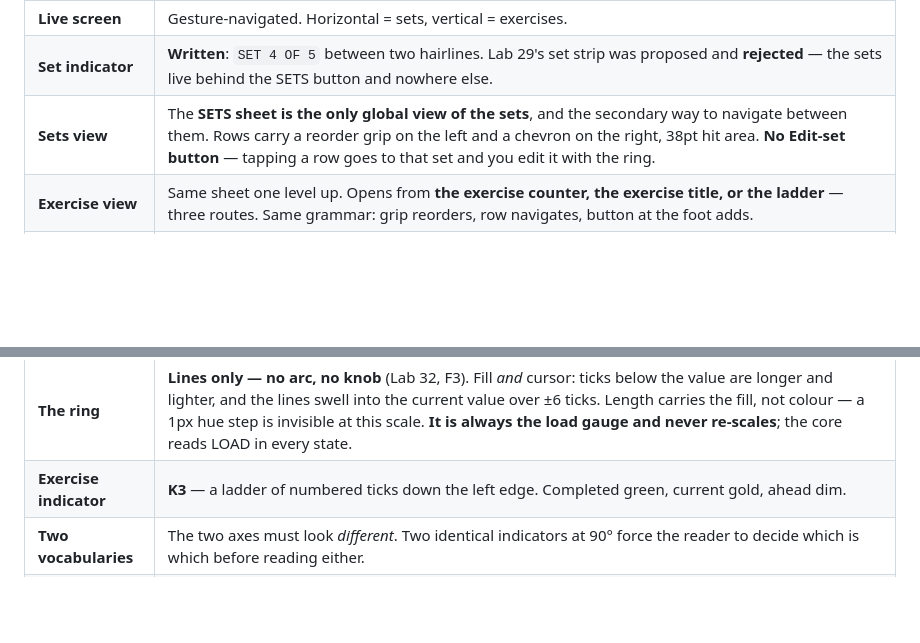
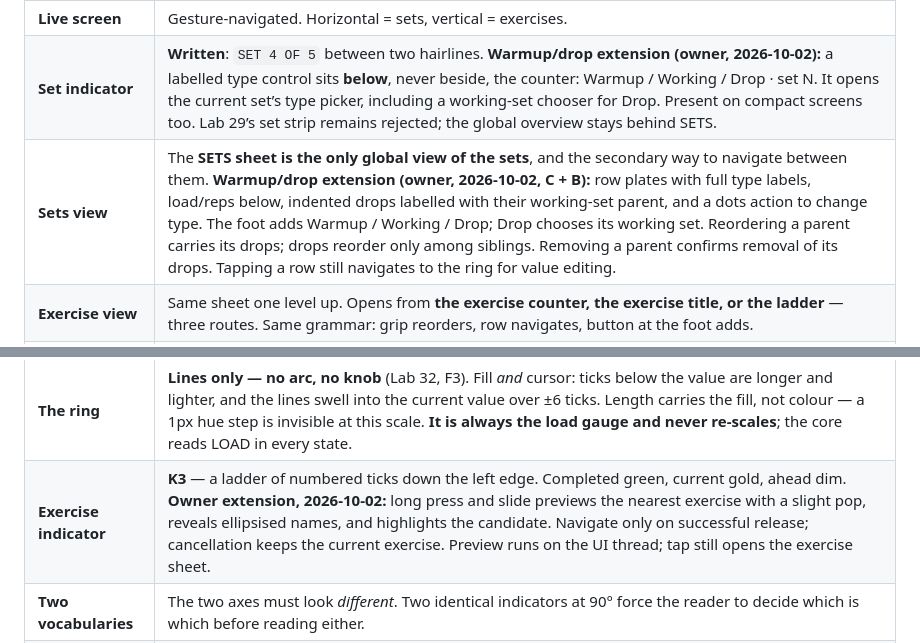
Before and after one commit to zcylla/jymiq-workout-tracker, a Markdown page: claudedocs/design-exploration.md, 2 parts joined by grey strips. Drawn GitHub-style; blank space fills up the shorter version.

```diff
--- a/claudedocs/design-exploration.md
+++ b/claudedocs/design-exploration.md
@@ -29,13 +29,13 @@ Forty-one boards of exploration have converged. These are settled; build against
 | **Spacing law** | **Between-section space ≥ 3× within-section space.** Currently 46pt vs 7pt. Put this in the tokens; it is the whole structure. **Rail air is per-rail, not a law** (amended 2026-09-12): the 56pt figure was written before any rail shipped and no board uses it — Today passes 22, routine detail and the program strip 24, the PR timeline 26. `Rail` takes `air` as a **required** prop; there is no default, because no default can be right when three boards disagree. |
 | **Navigation** | **W2** (Lab 23) — four labelled tabs, inset circular start button, one continuous plane. Plus **W5** minimised-on-scroll and **W6** live-session takeover. **The plane is glass on iOS and an opaque raised plate on Android** (Lab 43 N2). Blur on Android was researched and **ruled out** — see §8s. It is a platform switch, not a fallback. |
 | **Live screen** | Gesture-navigated. Horizontal = sets, vertical = exercises. |
-| **Set indicator** | **Written**: `SET 4 OF 5` between two hairlines. Lab 29's set strip was proposed and **rejected** — the sets live behind the SETS button and nowhere else. |
-| **Sets view** | The **SETS sheet is the only global view of the sets**, and the secondary way to navigate between them. Rows carry a reorder grip on the left and a chevron on the right, 38pt hit area. **No Edit-set button** — tapping a row goes to that set and you edit it with the ring. |
+| **Set indicator** | **Written**: `SET 4 OF 5` between two hairlines. **Warmup/drop extension (owner, 2026-10-02):** a labelled type control sits **below**, never beside, the counter: Warmup / Working / Drop · set N. It opens the current set’s type picker, including a working-set chooser for Drop. Present on compact screens too. Lab 29’s set strip remains rejected; the global overview stays behind SETS. |
+| **Sets view** | The **SETS sheet is the only global view of the sets**, and the secondary way to navigate between them. **Warmup/drop extension (owner, 2026-10-02, C + B):** row plates with full type labels, load/reps below, indented drops labelled with their working-set parent, and a dots action to change type. The foot adds Warmup / Working / Drop; Drop chooses its working set. Reordering a parent carries its drops; drops reorder only among siblings. Removing a parent confirms removal of its drops. Tapping a row still navigates to the ring for value editing. |
 | **Exercise view** | Same sheet one level up. Opens from **the exercise counter, the exercise title, or the ladder** — three routes. Same grammar: grip reorders, row navigates, button at the foot adds. |
 | **Editing** | **All three parameters use the same vertical tape.** Load 20–140 by 2.5 · reps 1–15 by 1 · **RPE 1–10 by 1**. Long-press any parameter for the keypad, or a Settings switch makes a single tap open it. **No value is reachable by only one route.** Reference numerals appear **only while editing load** — they mark the perimeter as live and cost 31pt of radius. Two ring sizes only: 330 at rest, 290 whenever the tape is present. |
 | **RPE default** | **Unset, not 8.** Most people do not know what RPE is and will never set it, so it must not arrive pre-filled with a value that then gets logged as if it were real. Treat the parameter as optional: ship it hidden behind a switch (Settings, or on the screen itself) and only show the selector cell when it is on. An unset RPE logs as null, not as a number. |
 | **The ring** | **Lines only — no arc, no knob** (Lab 32, F3). Fill *and* cursor: ticks below the value are longer and lighter, and the lines swell into the current value over ±6 ticks. Length carries the fill, not colour — a 1px hue step is invisible at this scale. **It is always the load gauge and never re-scales**; the core reads LOAD in every state. |
-| **Exercise indicator** | **K3** — a ladder of numbered ticks down the left edge. Completed green, current gold, ahead dim. |
+| **Exercise indicator** | **K3** — a ladder of numbered ticks down the left edge. Completed green, current gold, ahead dim. **Owner extension, 2026-10-02:** long press and slide previews the nearest exercise with a slight pop, reveals ellipsised names, and highlights the candidate. Navigate only on successful release; cancellation keeps the current exercise. Preview runs on the UI thread; tap still opens the exercise sheet. |
 | **Two vocabularies** | The two axes must look *different*. Two identical indicators at 90° force the reader to decide which is which before reading either. |
 | **Rail pattern** | Reserved for anything chronological — exercise history, session list, PR timeline. Dots cut free of the line (segments stop short). A rail always means "events in order" and nothing else. History's session rows are single-line events — date, routine, PR pill, tonnage — with no rail (Lab 49). |
 | **Plate colours** | Default **A** (competition coding: 25 red, 15 yellow, 1.25 chrome), user-configurable in Settings. Geometry is real — height is diameter, width is thickness. |
```
Also changed, not shown: claudedocs/build-log.md (+34 -0 lines).
